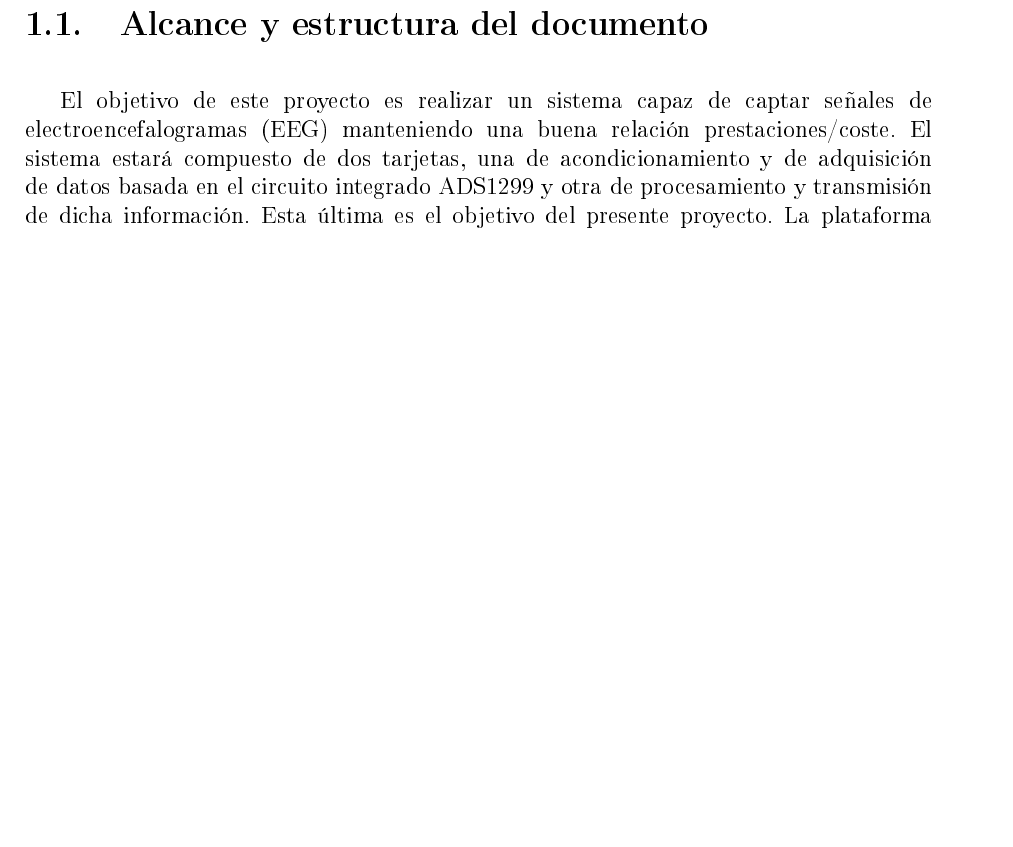
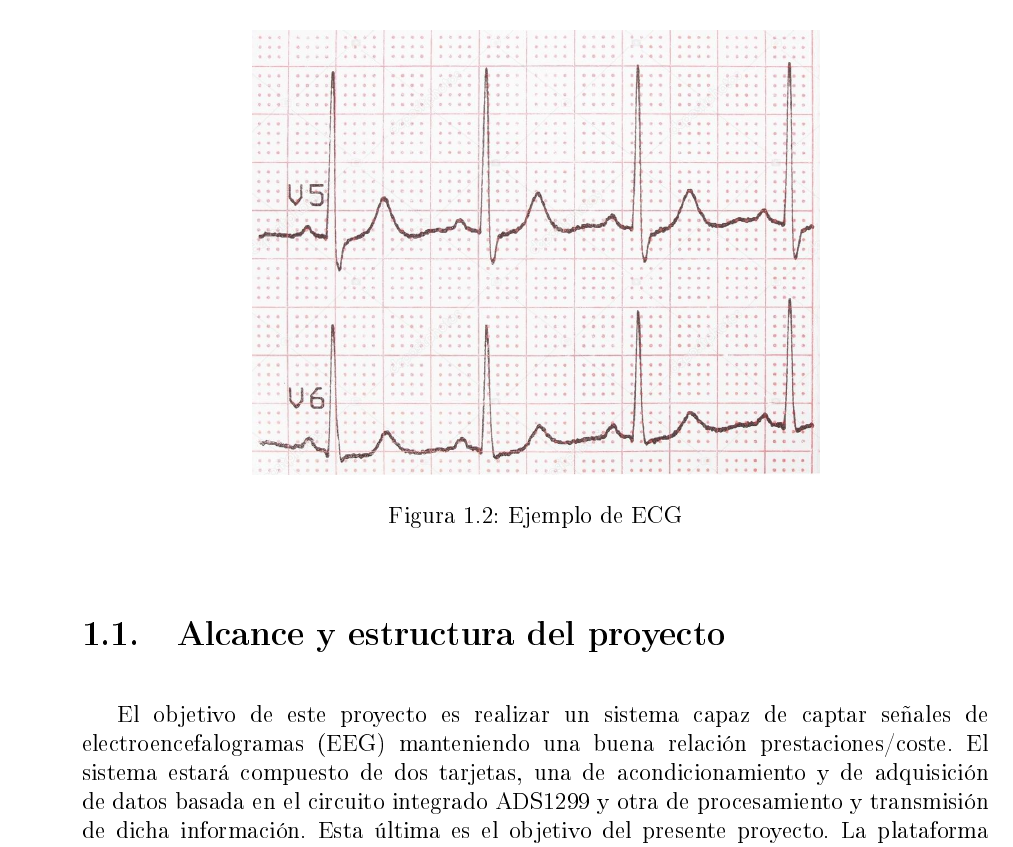
Before and after one commit to javo92/Redacci-n-TFM-LaTeX, a LaTeX book (main.tex, which reads src/1_Introduccion.tex): part of page 19 of 37 before the commit and part of page 20 of 37 after it, cut at the place of the change, the shorter picture padded with empty space. The pictures show the PDF file main.pdf that the author committed with the source.

Commit message:
Añadidas figuras a la introducción

```diff
--- a/src/1_Introduccion.tex
+++ b/src/1_Introduccion.tex
@@ -18,5 +21,4 @@ Si bien todas las técnicas anteriores han supuesto auténticos hitos en la medi
 
 Teniendo en mente esta problemática se han desarrollado dispositivos capaces de medir pequeñas las variaciones de voltaje que se producen en el interior de nuestro cuerpo haciendo uso de unos dispositivos denominados electrodos.
 \\De esta forma es posible, con un coste muy reducido y un equipamiento relativamente asequible, conseguir inferir que procesos químicos y físicos se están produciendo en el interior de nuestro cuerpo.
-\\Haciendo uso de este sistema y en función del origen de dichas señales dichos registros reciben distintos nombres: electrocardiograma (ECG) para las señales originadas por las contracciones del corazón; electromiograma (EMG) para las generadas en los músculos; electroencefalograma (EEG) para aquellas generadas en el cerebro, etc.
 
@@ -23,5 +26,12 @@ Teniendo en mente esta problemática se han desarrollado dispositivos capaces de
 
-\section{Alcance y estructura del documento}
+\begin{figure} [H] %this figure will be at the center
+    \centering
+    \includegraphics[width=10cm]{ECG}
+    \caption{Ejemplo de ECG}
+    \label{fig:ECG}
+\end{figure}
+
+\section{Alcance y estructura del proyecto}
 El objetivo de este proyecto es realizar un sistema capaz de captar señales de electroencefalogramas (EEG) manteniendo una buena relación prestaciones/coste. El sistema estará compuesto de dos tarjetas, una de acondicionamiento y de adquisición de datos basada en el circuito integrado ADS1299 y otra de procesamiento y transmisión de dicha información. Esta última es el objetivo del presente proyecto. La plataforma de procesamiento estará basada en un procesador de altas prestaciones, dispondrá de interfaces Wifi, Bluetooth y almacenamiento USB para la transmisión y almacenamiento de los datos respectivamente.
 
 En la primera fase del proyecto se seleccionará el microcontrolador más adecuado entre los existentes en el mercado analizando características como: capacidad de procesado, interoperación con otros dispositivos, prestaciones...
```
Also changed, not shown: graphics/ECG.jpg (added), main.pdf, src/1_Introduccion.tex (16 more changed lines).
